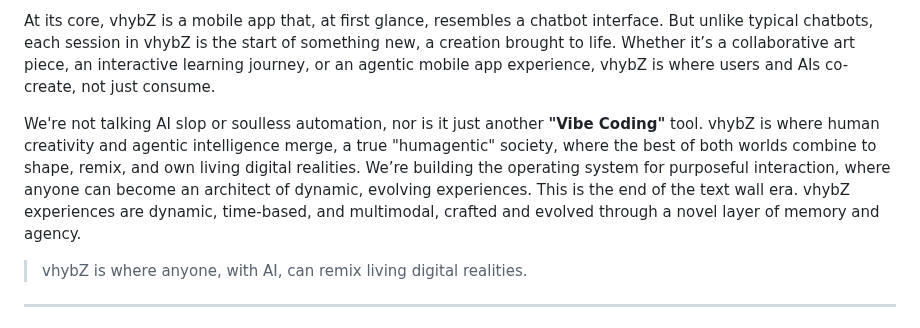
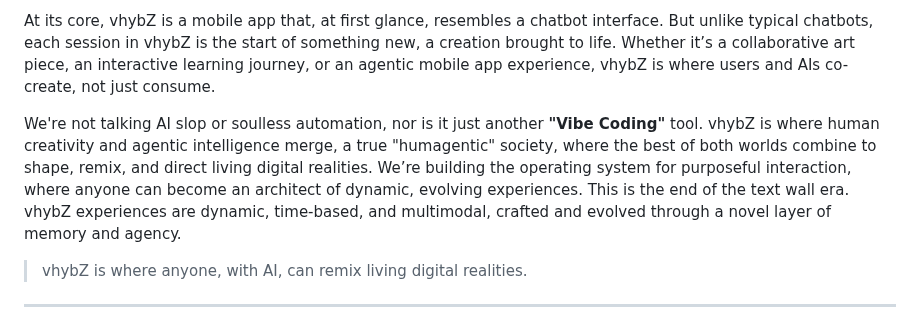
Before and after one commit to vhybzOS/vhybZ, a Markdown page: README.md, the part around the change. Rendered like a GitHub page.

Commit message:
Deprecate Web3!

```diff
--- a/README.md
+++ b/README.md
@@ -11,7 +11,7 @@ ChatGPT didn’t dominate because it had the most advanced language model; it wo
 
 At its core, vhybZ is a mobile app that, at first glance, resembles a chatbot interface. But unlike typical chatbots, each session in vhybZ is the start of something new, a creation brought to life. Whether it’s a collaborative art piece, an interactive learning journey, or an agentic mobile app experience, vhybZ is where users and AIs co-create, not just consume.
 
-We're not talking AI slop or soulless automation, nor is it just another **"Vibe Coding"** tool. vhybZ is where human creativity and agentic intelligence merge, a true "humagentic" society, where the best of both worlds combine to shape, remix, and own living digital realities. We’re building the operating system for purposeful interaction, where anyone can become an architect of dynamic, evolving experiences. This is the end of the text wall era. vhybZ experiences are dynamic, time-based, and multimodal, crafted and evolved through a novel layer of memory and agency.
+We're not talking AI slop or soulless automation, nor is it just another **"Vibe Coding"** tool. vhybZ is where human creativity and agentic intelligence merge, a true "humagentic" society, where the best of both worlds combine to shape, remix, and direct living digital realities. We’re building the operating system for purposeful interaction, where anyone can become an architect of dynamic, evolving experiences. This is the end of the text wall era. vhybZ experiences are dynamic, time-based, and multimodal, crafted and evolved through a novel layer of memory and agency.
 
 > vhybZ is where anyone, with AI, can remix living digital realities.
 
```
